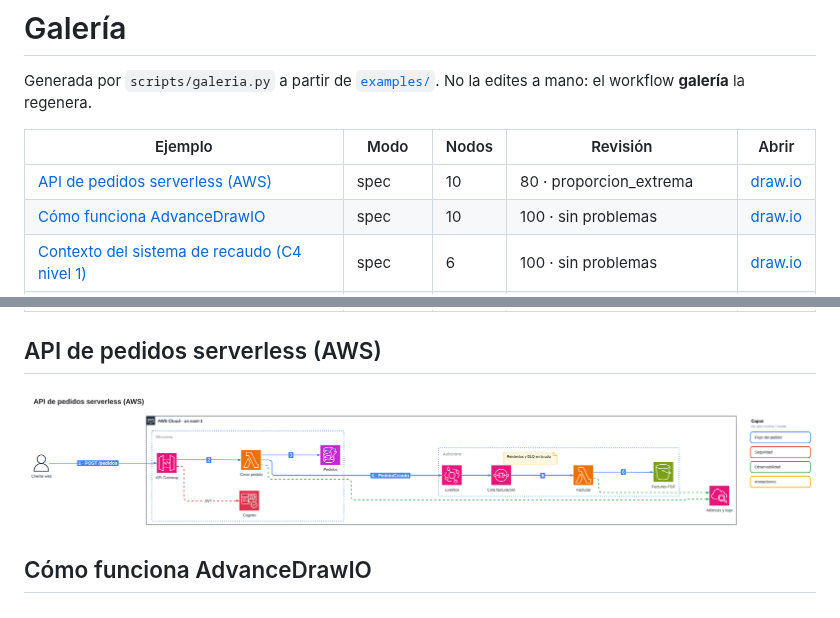
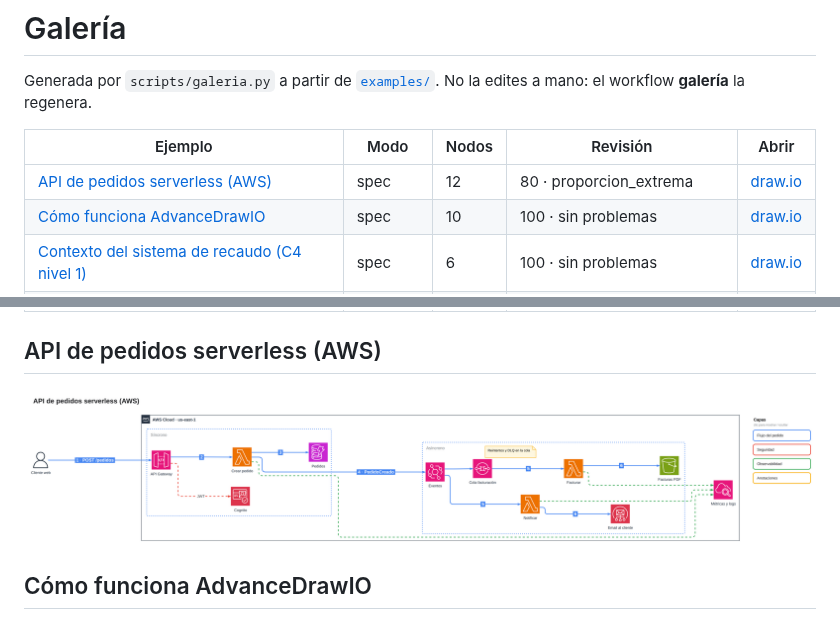
Before and after one commit to Leonsang/AdvanceDrawIO, a Markdown page: docs/galeria/README.md, 2 parts joined by grey strips. GitHub-like rendering; pictures changed too: docs/galeria/aws-serverless.png.

Commit message:
Galería regenerada [skip ci]

```diff
--- a/docs/galeria/README.md
+++ b/docs/galeria/README.md
@@ -5,7 +5,7 @@ el workflow **galería** la regenera.
 
 | Ejemplo | Modo | Nodos | Revisión | Abrir |
 |---|---|---|---|---|
-| [API de pedidos serverless (AWS)](../../examples/aws-serverless.json) | spec | 10 | 80 · proporcion_extrema | [draw.io](https://app.diagrams.net/#Uhttps://raw.githubusercontent.com/Leonsang/AdvanceDrawIO/main/docs/galeria/aws-serverless.drawio) |
+| [API de pedidos serverless (AWS)](../../examples/aws-serverless.json) | spec | 12 | 80 · proporcion_extrema | [draw.io](https://app.diagrams.net/#Uhttps://raw.githubusercontent.com/Leonsang/AdvanceDrawIO/main/docs/galeria/aws-serverless.drawio) |
 | [Cómo funciona AdvanceDrawIO](../../examples/como-funciona.json) | spec | 10 | 100 · sin problemas | [draw.io](https://app.diagrams.net/#Uhttps://raw.githubusercontent.com/Leonsang/AdvanceDrawIO/main/docs/galeria/como-funciona.drawio) |
 | [Contexto del sistema de recaudo (C4 nivel 1)](../../examples/contexto-c4.json) | spec | 6 | 100 · sin problemas | [draw.io](https://app.diagrams.net/#Uhttps://raw.githubusercontent.com/Leonsang/AdvanceDrawIO/main/docs/galeria/contexto-c4.drawio) |
 | [Asistente multiagente de atención](../../examples/multiagente-gcp.json) | spec | 10 | 100 · sin problemas | [draw.io](https://app.diagrams.net/#Uhttps://raw.githubusercontent.com/Leonsang/AdvanceDrawIO/main/docs/galeria/multiagente-gcp.drawio) |
```
Also changed, not shown: docs/galeria/modelo-recaudo.png, 3 other files.
